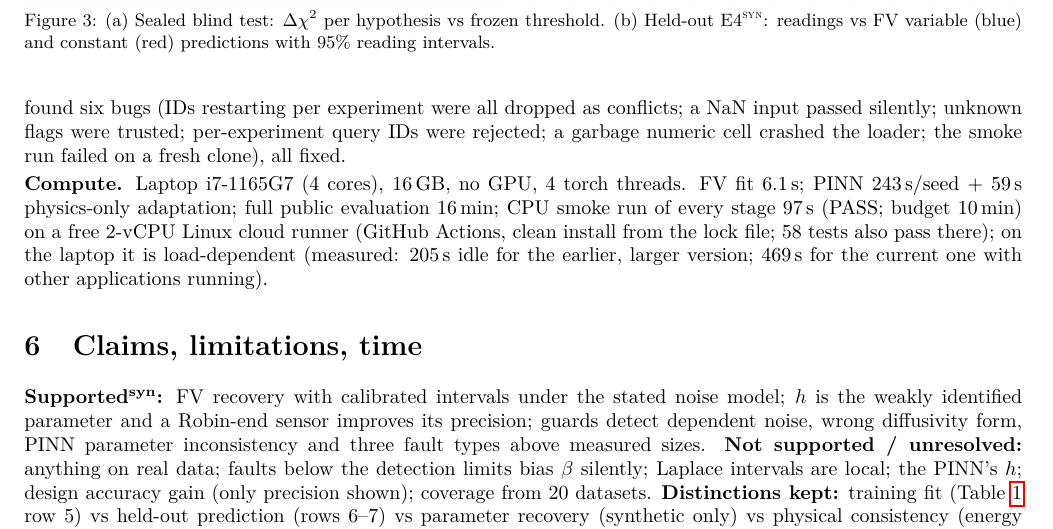
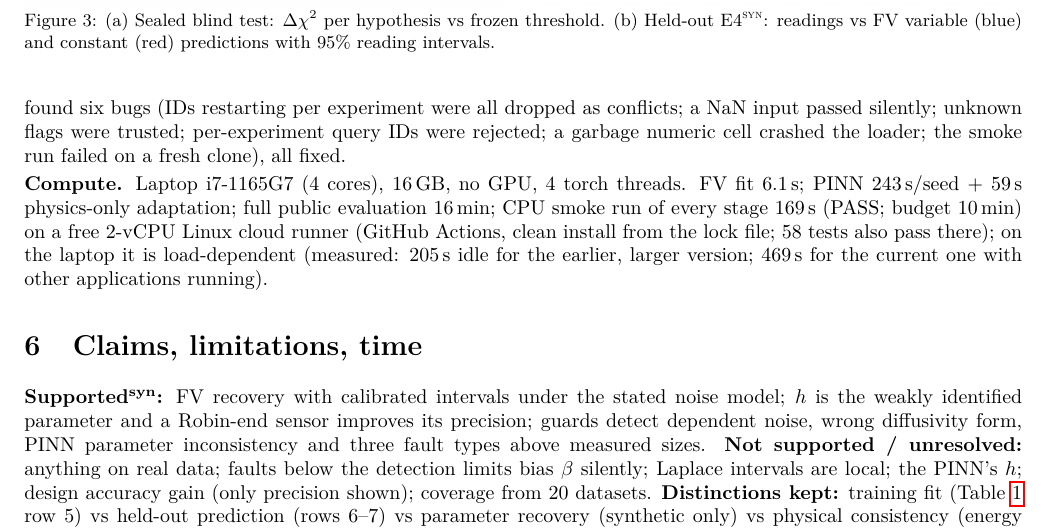
Before and after one commit to aua27/ShodhAI_Assignment, a LaTeX document (report/report.tex, which reads report/numbers.tex): part of page 4 of 5, cut so that both start at the same text. Compiled offline with pdfLaTeX.

Commit message:
Cloud smoke at clean commit

```diff
--- a/report/numbers.tex
+++ b/report/numbers.tex
@@ -219,8 +219,8 @@
 \newcommand{\SealFixedH}{0.279}
 \newcommand{\RestartDiff}{0}
 \newcommand{\RestartAll}{all pass}
-\newcommand{\SmokeSec}{97}
-\newcommand{\SmokeMin}{1.6}
+\newcommand{\SmokeSec}{169}
+\newcommand{\SmokeMin}{2.8}
 \newcommand{\SmokeOk}{PASS}
 \newcommand{\PinnErrA}{10}
 \newcommand{\PinnGapAMin}{3.1}
```
Also changed, not shown: README.md, report/report.pdf, 1 other file.
